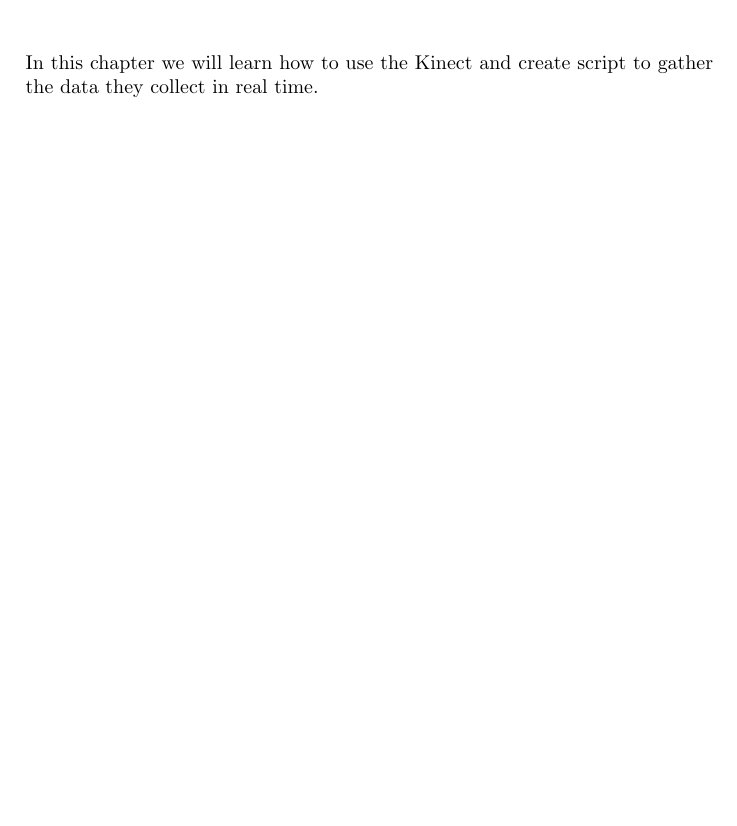
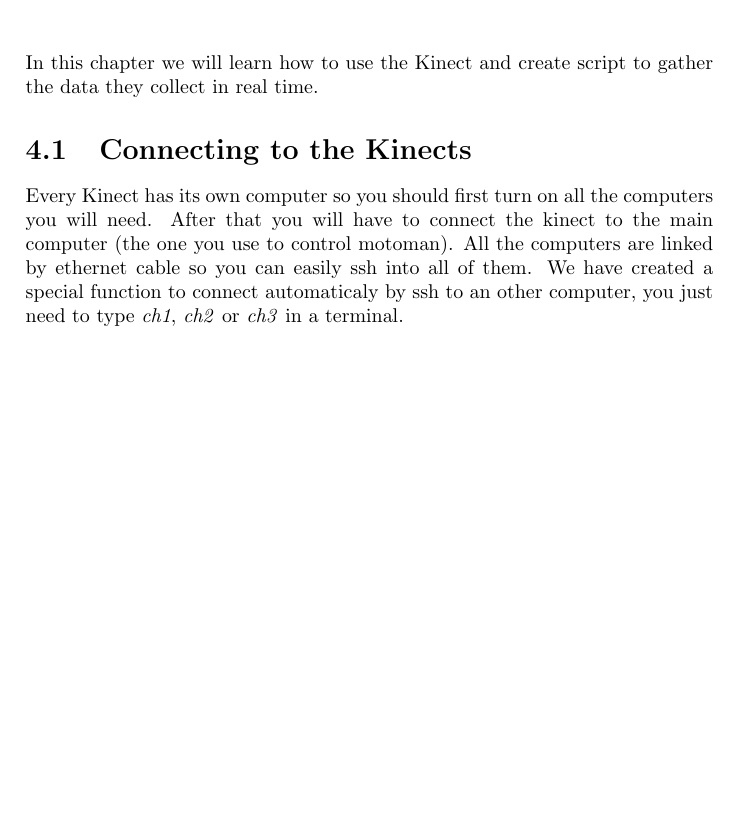
Before and after one commit to thibaultbarbie/motoman_manual, a LaTeX book (japanese_manual.tex, which reads tex_files/kinect.tex): part of page 15 of 15, cut so that both start at the same text, the shorter picture padded with empty space. Compiled offline with pdfLaTeX.

Commit message:
Improved the Kinect chapter

```diff
--- a/tex_files/kinect.tex
+++ b/tex_files/kinect.tex
@@ -1,3 +1,7 @@
 \chapter{Kinect}
 
 In this chapter we will learn how to use the Kinect and create script to gather the data they collect in real time.
+
+\section{Connecting to the Kinects}
+
+Every Kinect has its own computer so you should first turn on all the computers you will need. After that you will have to connect the kinect to the main computer (the one you use to control motoman). All the computers are linked by ethernet cable so you can easily ssh into all of them. We have created a special function to connect automaticaly by ssh to an other computer, you just need to type \emph{ch1}, \emph{ch2} or \emph{ch3} in a terminal.
```
Also changed, not shown: english_manual.pdf.
